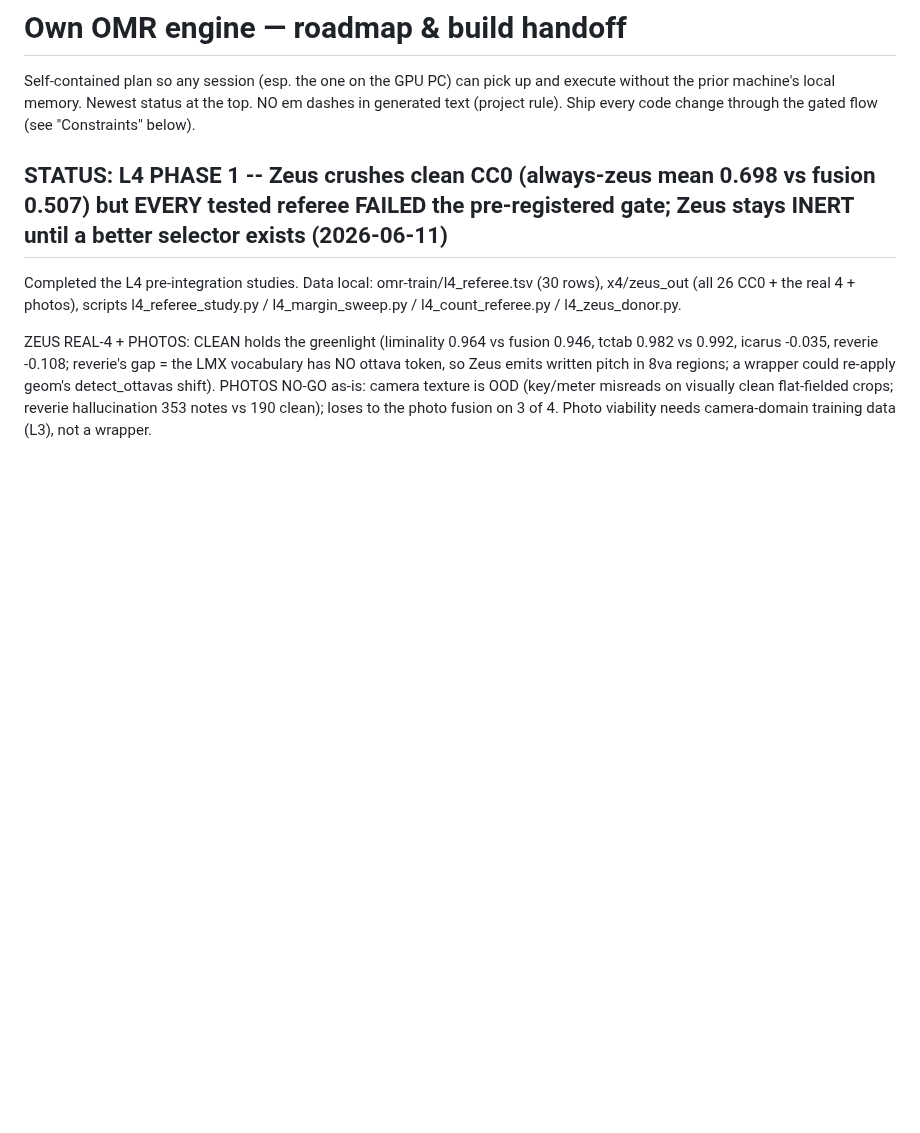
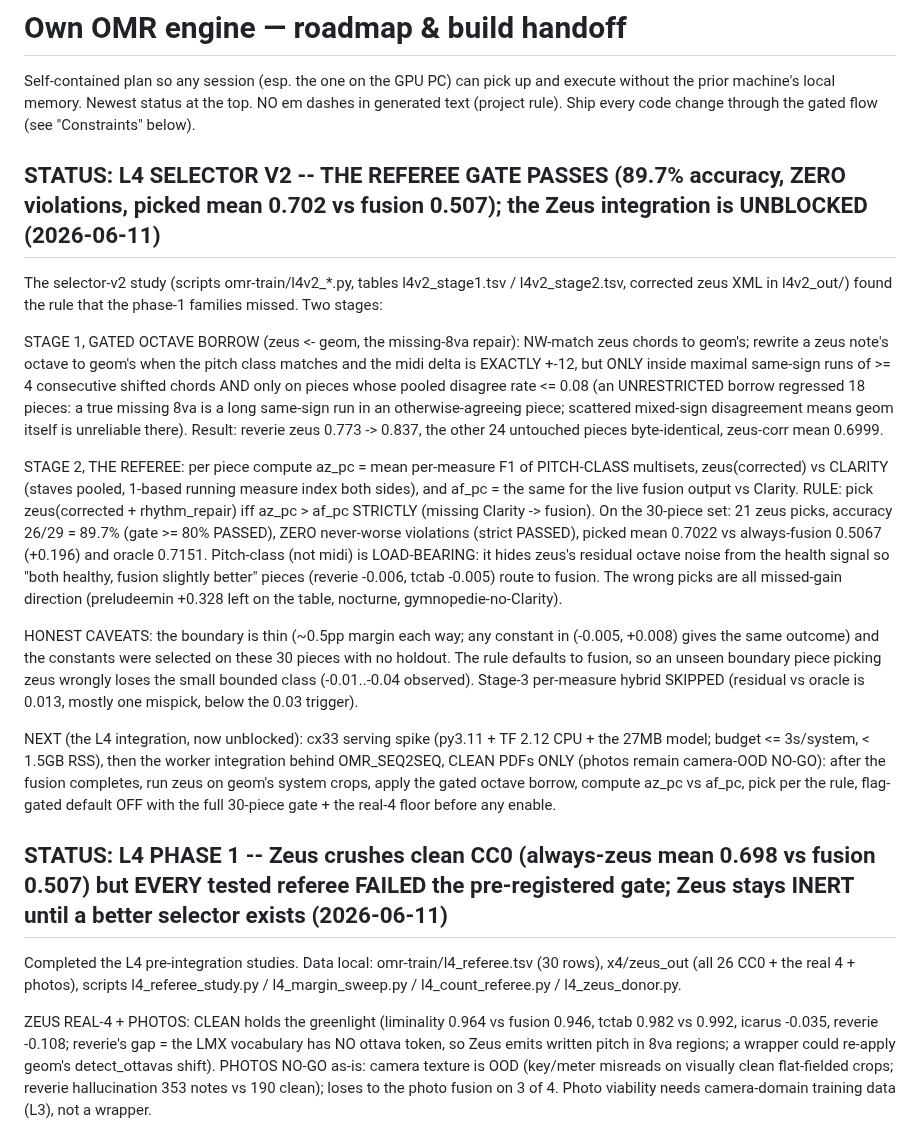
Before and after one commit to simpasgh/piano-helper, a Markdown page: docs/context/own-engine-roadmap.md, the part around the change. Rendered like a GitHub page; blank space fills up the shorter version.

Commit message:
docs(context): record L4 selector v2 - the referee gate passes, integration unblocked (#249)
Co-authored-by: Claude Fable 5 <noreply@anthropic.com>

```diff
--- a/docs/context/own-engine-roadmap.md
+++ b/docs/context/own-engine-roadmap.md
@@ -3,6 +3,41 @@
 Self-contained plan so any session (esp. the one on the GPU PC) can pick up and execute
 without the prior machine's local memory. Newest status at the top. NO em dashes in generated
 text (project rule). Ship every code change through the gated flow (see "Constraints" below).
+
+## STATUS: L4 SELECTOR V2 -- THE REFEREE GATE PASSES (89.7% accuracy, ZERO violations, picked mean 0.702 vs fusion 0.507); the Zeus integration is UNBLOCKED (2026-06-11)
+
+The selector-v2 study (scripts omr-train/l4v2_*.py, tables l4v2_stage1.tsv / l4v2_stage2.tsv,
+corrected zeus XML in l4v2_out/) found the rule that the phase-1 families missed. Two stages:
+
+STAGE 1, GATED OCTAVE BORROW (zeus <- geom, the missing-8va repair): NW-match zeus chords to
+geom's; rewrite a zeus note's octave to geom's when the pitch class matches and the midi delta is
+EXACTLY +-12, but ONLY inside maximal same-sign runs of >= 4 consecutive shifted chords AND only
+on pieces whose pooled disagree rate <= 0.08 (an UNRESTRICTED borrow regressed 18 pieces: a true
+missing 8va is a long same-sign run in an otherwise-agreeing piece; scattered mixed-sign
+disagreement means geom itself is unreliable there). Result: reverie zeus 0.773 -> 0.837, the
+other 24 untouched pieces byte-identical, zeus-corr mean 0.6999.
+
+STAGE 2, THE REFEREE: per piece compute az_pc = mean per-measure F1 of PITCH-CLASS multisets,
+zeus(corrected) vs CLARITY (staves pooled, 1-based running measure index both sides), and af_pc =
+the same for the live fusion output vs Clarity. RULE: pick zeus(corrected + rhythm_repair) iff
+az_pc > af_pc STRICTLY (missing Clarity -> fusion). On the 30-piece set: 21 zeus picks, accuracy
+26/29 = 89.7% (gate >= 80% PASSED), ZERO never-worse violations (strict PASSED), picked mean
+0.7022 vs always-fusion 0.5067 (+0.196) and oracle 0.7151. Pitch-class (not midi) is LOAD-BEARING:
+it hides zeus's residual octave noise from the health signal so "both healthy, fusion slightly
+better" pieces (reverie -0.006, tctab -0.005) route to fusion. The wrong picks are all
+missed-gain direction (preludeemin +0.328 left on the table, nocturne, gymnopedie-no-Clarity).
+
+HONEST CAVEATS: the boundary is thin (~0.5pp margin each way; any constant in (-0.005, +0.008)
+gives the same outcome) and the constants were selected on these 30 pieces with no holdout. The
+rule defaults to fusion, so an unseen boundary piece picking zeus wrongly loses the small bounded
+class (-0.01..-0.04 observed). Stage-3 per-measure hybrid SKIPPED (residual vs oracle is 0.013,
+mostly one mispick, below the 0.03 trigger).
+
+NEXT (the L4 integration, now unblocked): cx33 serving spike (py3.11 + TF 2.12 CPU + the 27MB
+model; budget <= 3s/system, < 1.5GB RSS), then the worker integration behind OMR_SEQ2SEQ, CLEAN
+PDFs ONLY (photos remain camera-OOD NO-GO): after the fusion completes, run zeus on geom's system
+crops, apply the gated octave borrow, compute az_pc vs af_pc, pick per the rule, flag-gated
+default OFF with the full 30-piece gate + the real-4 floor before any enable.
 
 ## STATUS: L4 PHASE 1 -- Zeus crushes clean CC0 (always-zeus mean 0.698 vs fusion 0.507) but EVERY tested referee FAILED the pre-registered gate; Zeus stays INERT until a better selector exists (2026-06-11)
 
```
